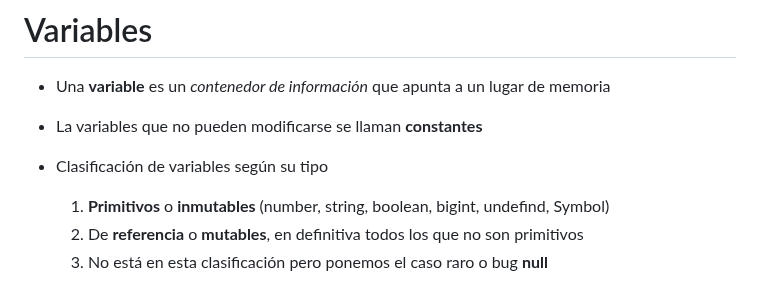
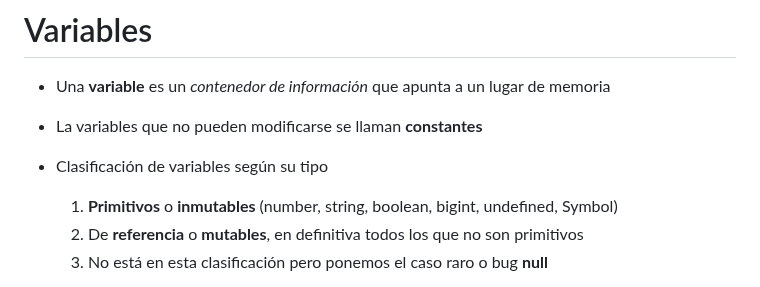
Before and after one commit to webferrol/javascript-sessions, a Markdown page: variables.md, the part around the change. Drawn GitHub-style.

```diff
--- a/variables.md
+++ b/variables.md
@@ -3,7 +3,7 @@
 
 - La variables que no pueden modificarse se llaman __constantes__
 - Clasificación de variables según su tipo
-  1. __Primitivos__ o __inmutables__ (number, string, boolean, bigint, undefind, Symbol)
+  1. __Primitivos__ o __inmutables__ (number, string, boolean, bigint, undefined, Symbol)
   2. De __referencia__ o __mutables__, en definitiva todos los que no son primitivos
   3. No está en esta clasificación pero ponemos el caso raro o bug __null__
 - Las __variables__ y __constantes__ se deben siempre declarar en ES6 con las palabras reservadas __let__ o __const__
```
